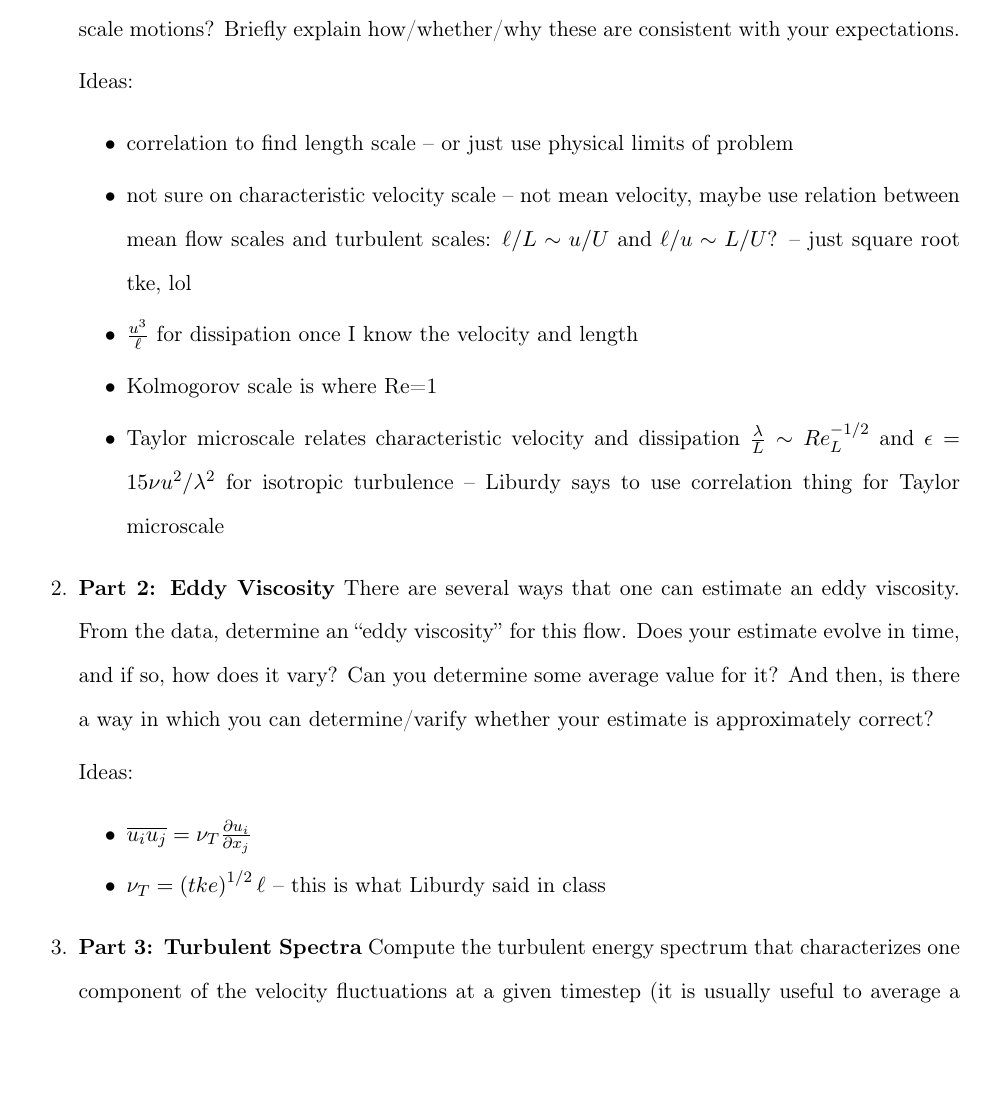
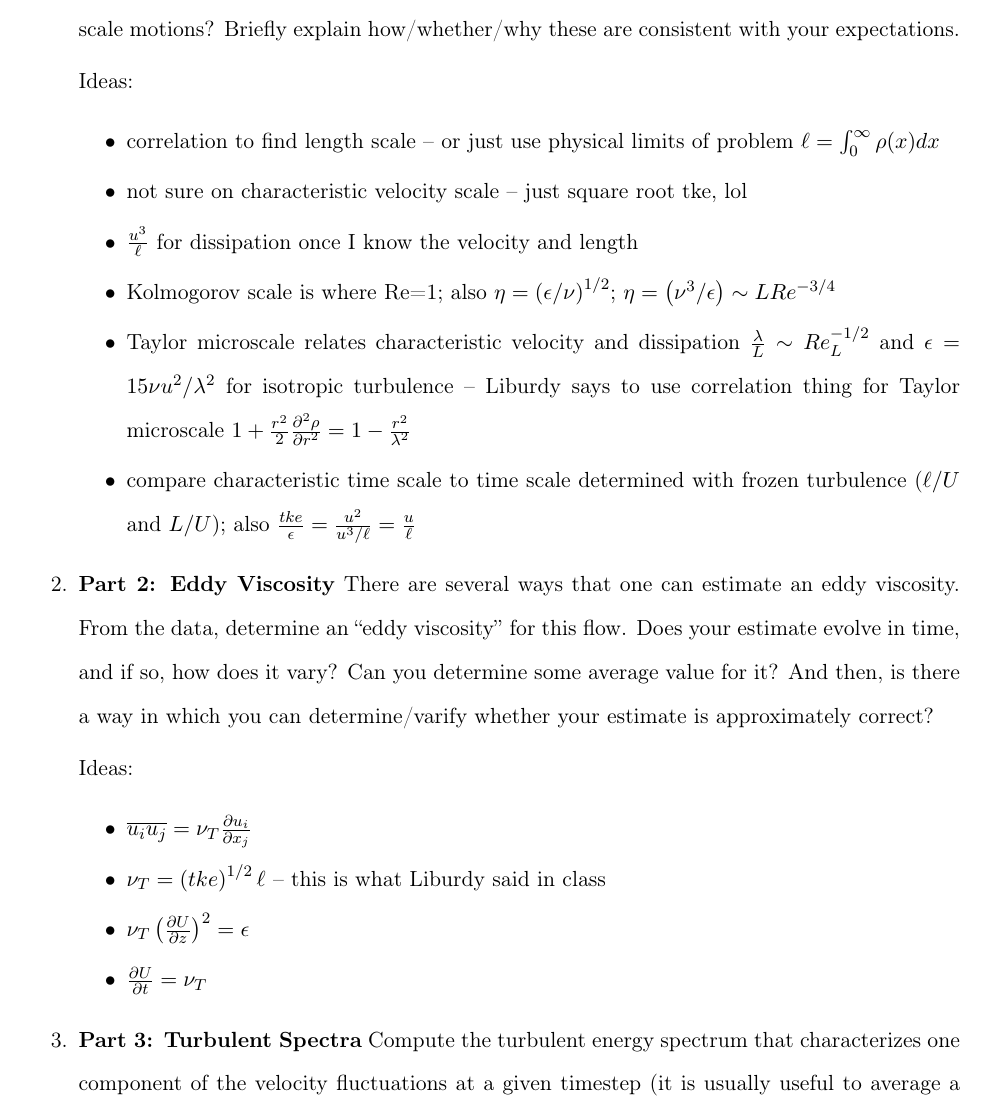
Before and after one commit to warrenau/ME568-Project, a LaTeX problem sheet (2-Assignment5/ME568_Assignment5_Report.tex): part of page 1 of 2, cut so that both start at the same text, the shorter picture padded with empty space. Compiled offline with pdfLaTeX.

Commit message:
added Taylor microscale calcs. fixed integral length scale calcs.

```diff
--- a/2-Assignment5/ME568_Assignment5_Report.tex
+++ b/2-Assignment5/ME568_Assignment5_Report.tex
@@ -57,11 +57,12 @@
 
     Ideas:
     \begin{itemize}
-        \item correlation to find length scale -- or just use physical limits of problem
-        \item not sure on characteristic velocity scale -- not mean velocity, maybe use relation between mean flow scales and turbulent scales: $\ell/L \sim u/U$ and $\ell/u \sim L/U$? -- just square root tke, lol
+        \item correlation to find length scale -- or just use physical limits of problem $\ell = \int_0^{\infty}\rho(x)dx$
+        \item not sure on characteristic velocity scale -- just square root tke, lol
         \item $\frac{u^3}{\ell}$ for dissipation once I know the velocity and length
-        \item Kolmogorov scale is where Re=1
-        \item Taylor microscale relates characteristic velocity and dissipation $\frac{\lambda}{L} \sim Re_L^{-1/2}$ and $\epsilon = 15\nu u^2 / \lambda^2$ for isotropic turbulence -- Liburdy says to use correlation thing for Taylor microscale
+        \item Kolmogorov scale is where Re=1; also $\eta=\left( \epsilon/\nu \right)^{1/2}$; $\eta=\left(\nu^3/\epsilon\right)\sim L Re^{-3/4}$
+        \item Taylor microscale relates characteristic velocity and dissipation $\frac{\lambda}{L} \sim Re_L^{-1/2}$ and $\epsilon = 15\nu u^2 / \lambda^2$ for isotropic turbulence -- Liburdy says to use correlation thing for Taylor microscale $1+\frac{r^2}{2}\frac{\partial^2\rho}{\partial r^2} = 1-\frac{r^2}{\lambda^2}$
+        \item compare characteristic time scale to time scale determined with frozen turbulence ($\ell/U$ and $L/U$); also $\frac{tke}{\epsilon}=\frac{u^2}{u^3/\ell}=\frac{u}{\ell}$
     \end{itemize}
 
 
@@ -72,6 +73,8 @@
     \begin{itemize}
         \item $\overline{u_i u_j} = \nu_T \frac{\partial u_i}{\partial x_j}$
         \item $\nu_T = \left( tke \right)^{1/2} \ell$ -- this is what Liburdy said in class
+        \item $\nu_T \left( \frac{\partial U}{\partial z} \right)^{2} = \epsilon$
+        \item $\frac{\partial U}{\partial t} = \nu_T$
     \end{itemize}
 
 
```
Also changed, not shown: 2-Assignment5/ME568_Assignment5_Report.pdf, 1 other file.
